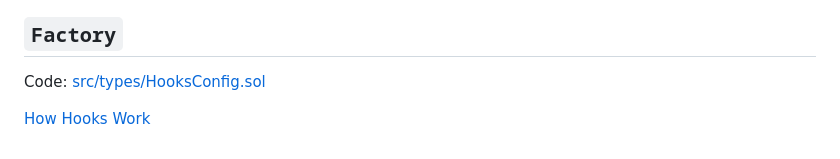
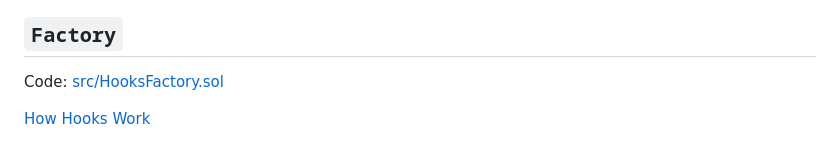
Before and after one commit to code-423n4/2024-08-wildcat, a Markdown page: docs/hooks/Hooks.md, the part around the change. Drawn GitHub-style.

Commit message:
fix filename for HooksFactory.sol link

```diff
--- a/docs/hooks/Hooks.md
+++ b/docs/hooks/Hooks.md
@@ -36,6 +36,6 @@ The `HooksConfig` structure is the hooks configuration for a market. It defines
 
 ## `Factory`
 
-Code: [src/types/HooksConfig.sol](https://github.com/code-423n4/2024-08-wildcat/blob/main/src/HooksFactory.sol)
+Code: [src/HooksFactory.sol](https://github.com/code-423n4/2024-08-wildcat/blob/main/src/HooksFactory.sol)
 
 [How Hooks Work](./How%20Hooks%20Work.md)
```
